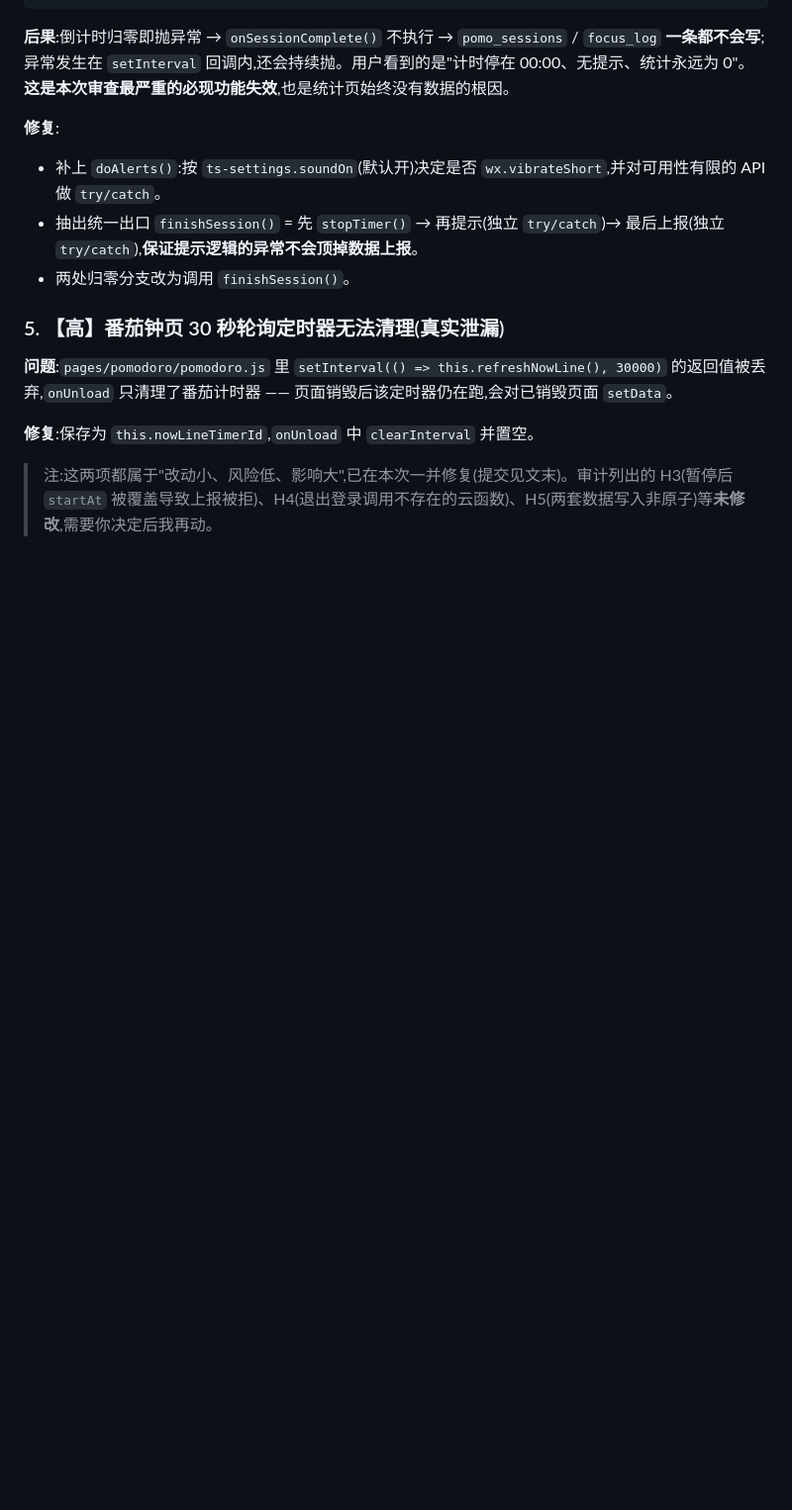
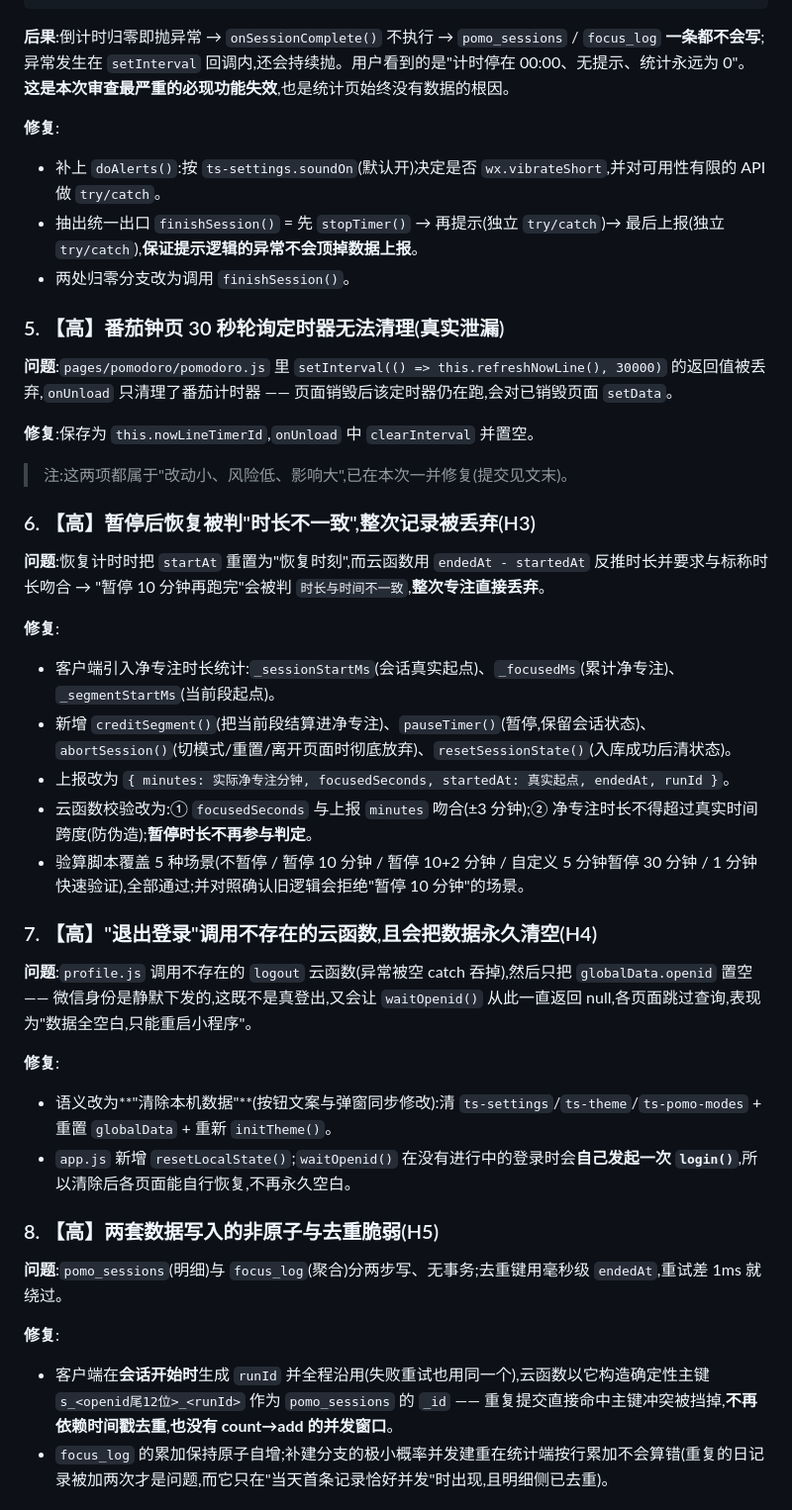
Before and after one commit to chai-3020/today-space, a Markdown page: mini-program/CODE-REVIEW-2026-09-21.md, the part around one of its changes. Shown at 99% size. GitHub-like rendering; blank space fills up the shorter version.

Commit message:
auto-sync: 2026-09-21 20:01

```diff
--- a/mini-program/CODE-REVIEW-2026-09-21.md
+++ b/mini-program/CODE-REVIEW-2026-09-21.md
@@ -72,4 +72,32 @@ this.onSessionComplete();   // ← 永远执行不到
 
 **修复**:保存为 `this.nowLineTimerId`,`onUnload` 中 `clearInterval` 并置空。
 
-> 注:这两项都属于"改动小、风险低、影响大",已在本次一并修复(提交见文末)。审计列出的 H3(暂停后 `startAt` 被覆盖导致上报被拒)、H4(退出登录调用不存在的云函数)、H5(两套数据写入非原子)等**未修改**,需要你决定后我再动。
+> 注:这两项都属于"改动小、风险低、影响大",已在本次一并修复(提交见文末)。
+
+### 6. 【高】暂停后恢复被判"时长不一致",整次记录被丢弃(H3)
+
+**问题**:恢复计时时把 `startAt` 重置为"恢复时刻",而云函数用 `endedAt - startedAt` 反推时长并要求与标称时长吻合 → "暂停 10 分钟再跑完"会被判 `时长与时间不一致`,**整次专注直接丢弃**。
+
+**修复**:
+- 客户端引入净专注时长统计:`_sessionStartMs`(会话真实起点)、`_focusedMs`(累计净专注)、`_segmentStartMs`(当前段起点)。
+- 新增 `creditSegment()`(把当前段结算进净专注)、`pauseTimer()`(暂停,保留会话状态)、`abortSession()`(切模式/重置/离开页面时彻底放弃)、`resetSessionState()`(入库成功后清状态)。
+- 上报改为 `{ minutes: 实际净专注分钟, focusedSeconds, startedAt: 真实起点, endedAt, runId }`。
+- 云函数校验改为:① `focusedSeconds` 与上报 `minutes` 吻合(±3 分钟);② 净专注时长不得超过真实时间跨度(防伪造);**暂停时长不再参与判定**。
+- 验算脚本覆盖 5 种场景(不暂停 / 暂停 10 分钟 / 暂停 10+2 分钟 / 自定义 5 分钟暂停 30 分钟 / 1 分钟快速验证),全部通过;并对照确认旧逻辑会拒绝"暂停 10 分钟"的场景。
+
+### 7. 【高】"退出登录"调用不存在的云函数,且会把数据永久清空(H4)
+
+**问题**:`profile.js` 调用不存在的 `logout` 云函数(异常被空 catch 吞掉),然后只把 `globalData.openid` 置空 —— 微信身份是静默下发的,这既不是真登出,又会让 `waitOpenid()` 从此一直返回 null,各页面跳过查询,表现为"数据全空白,只能重启小程序"。
+
+**修复**:
+- 语义改为**"清除本机数据"**(按钮文案与弹窗同步修改):清 `ts-settings`/`ts-theme`/`ts-pomo-modes` + 重置 `globalData` + 重新 `initTheme()`。
+- `app.js` 新增 `resetLocalState()`;`waitOpenid()` 在没有进行中的登录时会**自己发起一次 `login()`**,所以清除后各页面能自行恢复,不再永久空白。
+
+### 8. 【高】两套数据写入的非原子与去重脆弱(H5)
+
+**问题**:`pomo_sessions`(明细)与 `focus_log`(聚合)分两步写、无事务;去重键用毫秒级 `endedAt`,重试差 1ms 就绕过。
+
+**修复**:
+- 客户端在**会话开始时**生成 `runId` 并全程沿用(失败重试也用同一个),云函数以它构造确定性主键 `s_<openid尾12位>_<runId>` 作为 `pomo_sessions` 的 `_id` —— 重复提交直接命中主键冲突被挡掉,**不再依赖时间戳去重,也没有 count→add 的并发窗口**。
+- `focus_log` 的累加保持原子自增;补建分支的极小概率并发建重在统计端按行累加不会算错(重复的日记录被加两次才是问题,而它只在"当天首条记录恰好并发"时出现,且明细侧已去重)。
+
```
Also changed, not shown: other parts of mini-program/CODE-REVIEW-2026-09-21.md (+21 -0 lines).
